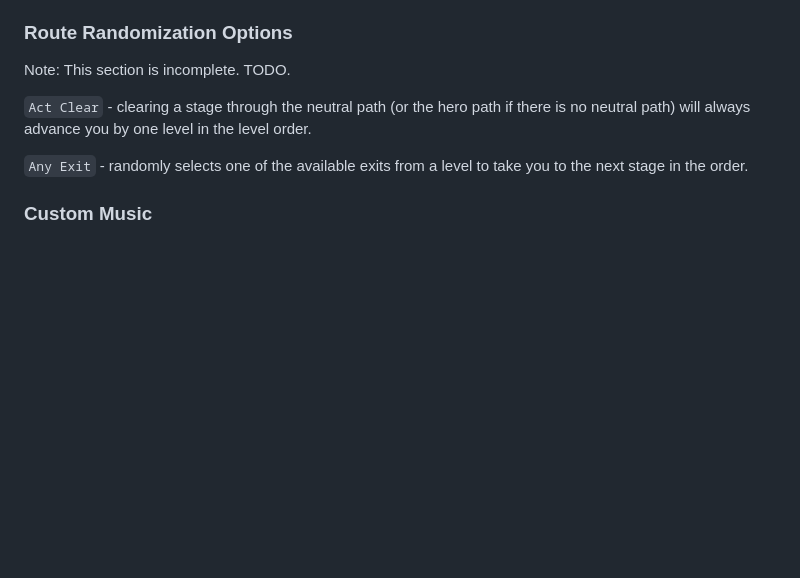
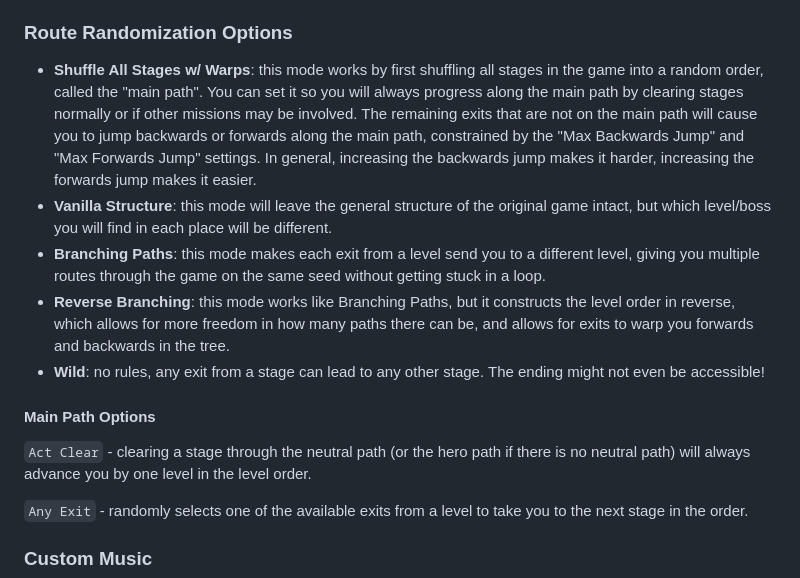
Before and after one commit to ShadowTheHedgehogHacking/ShadowRando, a Markdown page: README.md, the part around the change. Rendered like a GitHub page; blank space fills up the shorter version.

Commit message:
Adding descriptions for route randomization modes.

```diff
--- a/README.md
+++ b/README.md
@@ -25,8 +25,13 @@ I would pick that folder, not the `..\Desktop\ShadowExtracted\sys` folder, unlik
 
 ### Route Randomization Options
 
-Note: This section is incomplete. TODO.
+* **Shuffle All Stages w/ Warps**: this mode works by first shuffling all stages in the game into a random order, called the "main path". You can set it so you will always progress along the main path by clearing stages normally or if other missions may be involved. The remaining exits that are not on the main path will cause you to jump backwards or forwards along the main path, constrained by the "Max Backwards Jump" and "Max Forwards Jump" settings. In general, increasing the backwards jump makes it harder, increasing the forwards jump makes it easier.
+* **Vanilla Structure**: this mode will leave the general structure of the original game intact, but which level/boss you will find in each place will be different.
+* **Branching Paths**: this mode makes each exit from a level send you to a different level, giving you multiple routes through the game on the same seed without getting stuck in a loop.
+* **Reverse Branching**: this mode works like Branching Paths, but it constructs the level order in reverse, which allows for more freedom in how many paths there can be, and allows for exits to warp you forwards and backwards in the tree.
+* **Wild**: no rules, any exit from a stage can lead to any other stage. The ending might not even be accessible!
 
+#### Main Path Options
 `Act Clear` -  clearing a stage through the neutral path (or the hero path if there is no neutral path) will always advance you by one level in the level order.
 
 `Any Exit` - randomly selects one of the available exits from a level to take you to the next stage in the order.
```
